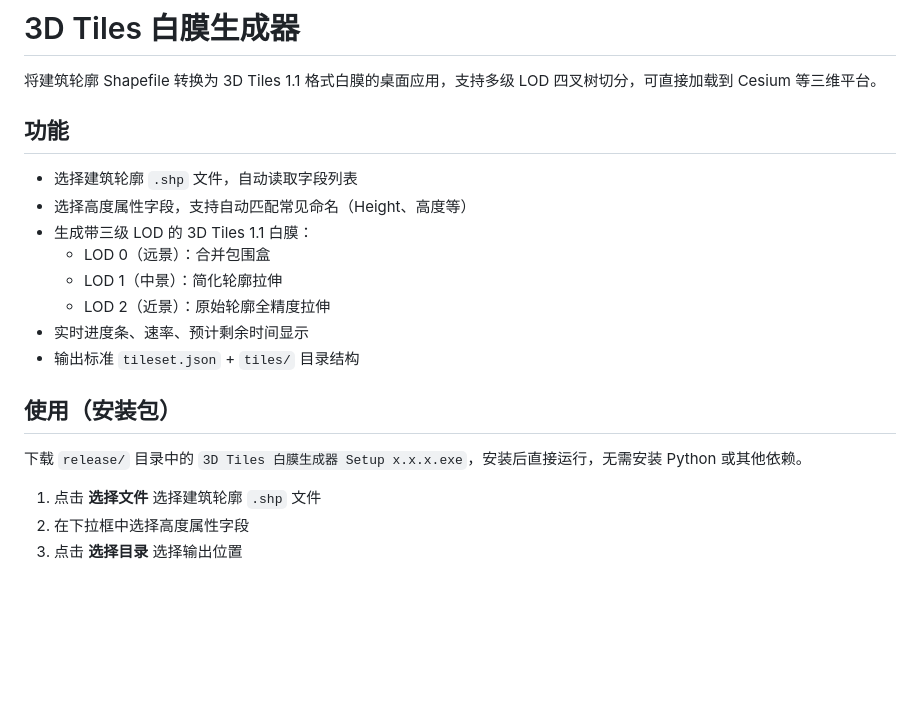
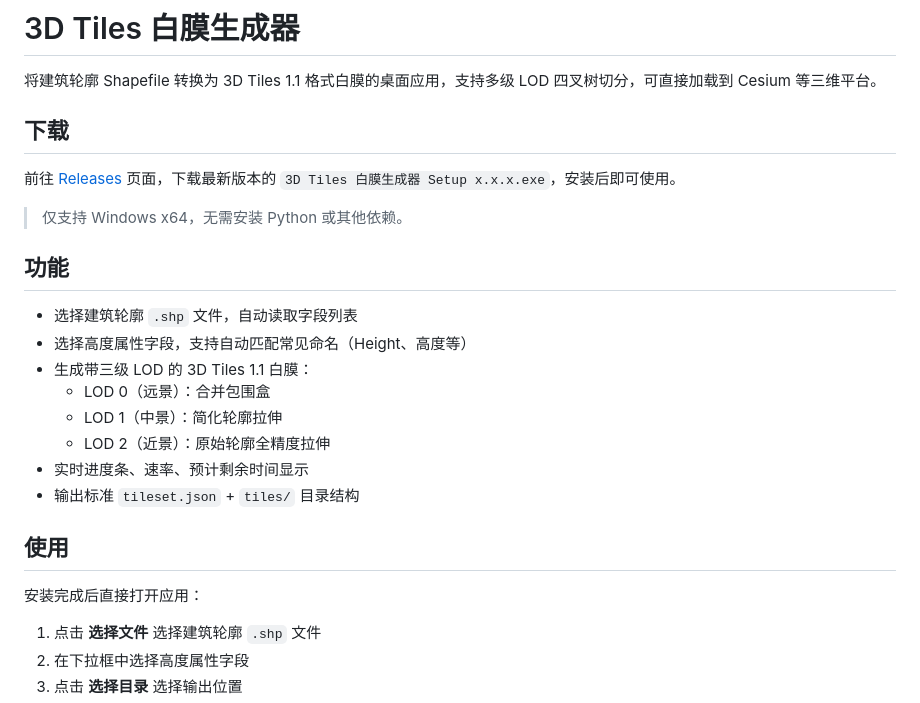
Before and after one commit to mrcjy/white-model-generator, a Markdown page: README.md, the part around the change. Drawn GitHub-style; blank space fills up the shorter version.

Commit message:
release下载链接

```diff
--- a/README.md
+++ b/README.md
@@ -1,6 +1,12 @@
 # 3D Tiles 白膜生成器
 
 将建筑轮廓 Shapefile 转换为 3D Tiles 1.1 格式白膜的桌面应用，支持多级 LOD 四叉树切分，可直接加载到 Cesium 等三维平台。
+
+## 下载
+
+前往 [Releases](https://github.com/mrcjy/white-model-generator/releases/latest) 页面，下载最新版本的 `3D Tiles 白膜生成器 Setup x.x.x.exe`，安装后即可使用。
+
+> 仅支持 Windows x64，无需安装 Python 或其他依赖。
 
 ## 功能
 
@@ -13,9 +19,9 @@
 - 实时进度条、速率、预计剩余时间显示
 - 输出标准 `tileset.json` + `tiles/` 目录结构
 
-## 使用（安装包）
+## 使用
 
-下载 `release/` 目录中的 `3D Tiles 白膜生成器 Setup x.x.x.exe`，安装后直接运行，无需安装 Python 或其他依赖。
+安装完成后直接打开应用：
 
 1. 点击 **选择文件** 选择建筑轮廓 `.shp` 文件
 2. 在下拉框中选择高度属性字段
```
